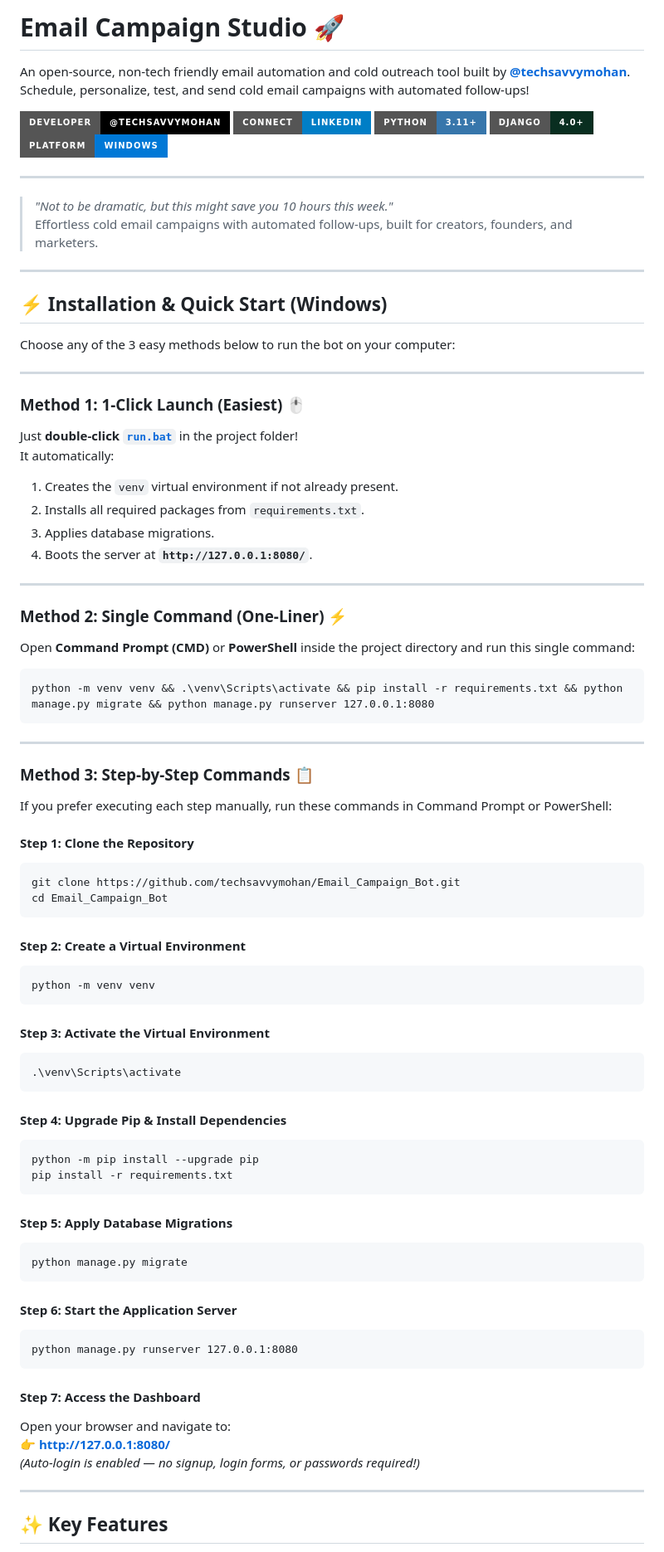
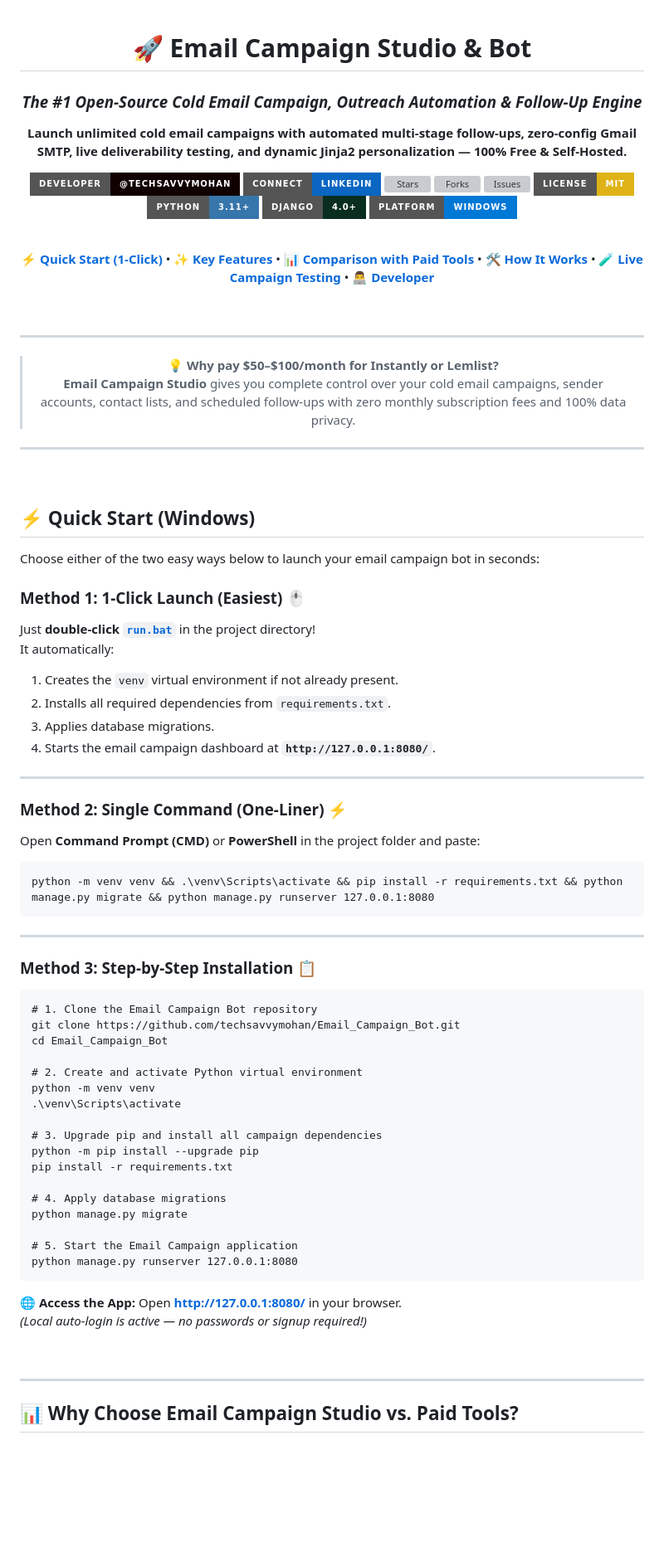
Before and after one commit to techsavvymohan/Email_Campaign_Bot, a Markdown page: readme.md, the part around one of its changes. Shown at 83% size. Rendered like a GitHub page; badges without logos; blank space fills up the shorter version; grey boxes are pictures that could not be loaded.

Commit message:
docs(readme): add viral SEO top banner and email campaign comparison matrix

````diff
--- a/readme.md
+++ b/readme.md
@@ -1,40 +1,62 @@
-# Email Campaign Studio 🚀
+<div align="center">
 
-An open-source, non-tech friendly email automation and cold outreach tool built by **[@techsavvymohan](https://github.com/techsavvymohan)**. Schedule, personalize, test, and send cold email campaigns with automated follow-ups!
+# 🚀 Email Campaign Studio & Bot
+### *The #1 Open-Source Cold Email Campaign, Outreach Automation & Follow-Up Engine*
 
-[![Developed by @techsavvymohan](https://img.shields.io/badge/Developer-%40techsavvymohan-black?style=for-the-badge&logo=github)](https://github.com/techsavvymohan)
-[![LinkedIn](https://img.shields.io/badge/Connect-LinkedIn-blue?style=for-the-badge&logo=linkedin)](https://www.linkedin.com/in/techsavvymohan)
-[![Python](https://img.shields.io/badge/Python-3.11+-3776AB?style=for-the-badge&logo=python&logoColor=white)](https://www.python.org/)
-[![Django](https://img.shields.io/badge/Django-4.0+-092E20?style=for-the-badge&logo=django&logoColor=white)](https://www.djangoproject.com/)
-[![Windows](https://img.shields.io/badge/Platform-Windows-0078D6?style=for-the-badge&logo=windows&logoColor=white)](https://www.microsoft.com/windows)
+<p align="center">
+  <b>Launch unlimited cold email campaigns with automated multi-stage follow-ups, zero-config Gmail SMTP, live deliverability testing, and dynamic Jinja2 personalization — 100% Free & Self-Hosted.</b>
+</p>
+
+[![Developer](https://img.shields.io/badge/Developer-%40techsavvymohan-100000?style=for-the-badge&logo=github&logoColor=white)](https://github.com/techsavvymohan)
+[![LinkedIn](https://img.shields.io/badge/Connect-LinkedIn-0A66C2?style=for-the-badge&logo=linkedin&logoColor=white)](https://www.linkedin.com/in/techsavvymohan)
+[![Stars](https://img.shields.io/github/stars/techsavvymohan/Email_Campaign_Bot?style=for-the-badge&color=ffd700&label=%E2%AD%90%20Stars)](https://github.com/techsavvymohan/Email_Campaign_Bot/stargazers)
+[![Forks](https://img.shields.io/github/forks/techsavvymohan/Email_Campaign_Bot?style=for-the-badge&color=blue&label=%F0%9F%94%80%20Forks)](https://github.com/techsavvymohan/Email_Campaign_Bot/network/members)
+[![Issues](https://img.shields.io/github/issues/techsavvymohan/Email_Campaign_Bot?style=for-the-badge&color=success&label=%E2%9C%94%EF%B8%8F%20Issues)](https://github.com/techsavvymohan/Email_Campaign_Bot/issues)
+[![License: MIT](https://img.shields.io/badge/License-MIT-yellow.svg?style=for-the-badge)](License.txt)
+[![Python 3.11+](https://img.shields.io/badge/Python-3.11+-3776AB?style=for-the-badge&logo=python&logoColor=white)](https://www.python.org/)
+[![Django 4.0+](https://img.shields.io/badge/Django-4.0+-092E20?style=for-the-badge&logo=django&logoColor=white)](https://www.djangoproject.com/)
+[![Windows Compatible](https://img.shields.io/badge/Platform-Windows-0078D6?style=for-the-badge&logo=windows&logoColor=white)](https://www.microsoft.com/windows)
+
+<br/>
+
+[**⚡ Quick Start (1-Click)**](#-quick-start-windows) •
+[**✨ Key Features**](#-key-features) •
+[**📊 Comparison with Paid Tools**](#-why-choose-email-campaign-studio-vs-paid-tools) •
+[**🛠️ How It Works**](#%EF%B8%8F-how-an-email-campaign-works) •
+[**🧪 Live Campaign Testing**](#-live-campaign-testing-on-2-emails) •
+[**👨‍💻 Developer**](#-developer--maintainer)
+
+<br/>
 
 ---
 
-> *"Not to be dramatic, but this might save you 10 hours this week."*
-> Effortless cold email campaigns with automated follow-ups, built for creators, founders, and marketers.
+> 💡 **Why pay $50–$100/month for Instantly or Lemlist?**
+> **Email Campaign Studio** gives you complete control over your cold email campaigns, sender accounts, contact lists, and scheduled follow-ups with zero monthly subscription fees and 100% data privacy.
 
 ---
 
-## ⚡ Installation & Quick Start (Windows)
+</div>
 
-Choose any of the 3 easy methods below to run the bot on your computer:
+<br/>
 
----
+## ⚡ Quick Start (Windows)
+
+Choose either of the two easy ways below to launch your email campaign bot in seconds:
 
 ### Method 1: 1-Click Launch (Easiest) 🖱️
 
-Just **double-click [`run.bat`](run.bat)** in the project folder!
+Just **double-click [`run.bat`](run.bat)** in the project directory!
 It automatically:
 1. Creates the `venv` virtual environment if not already present.
-2. Installs all required packages from `requirements.txt`.
+2. Installs all required dependencies from `requirements.txt`.
 3. Applies database migrations.
-4. Boots the server at **`http://127.0.0.1:8080/`**.
+4. Starts the email campaign dashboard at **`http://127.0.0.1:8080/`**.
 
 ---
 
 ### Method 2: Single Command (One-Liner) ⚡
 
-Open **Command Prompt (CMD)** or **PowerShell** inside the project directory and run this single command:
+Open **Command Prompt (CMD)** or **PowerShell** in the project folder and paste:
 
 ```cmd
 python -m venv venv && .\venv\Scripts\activate && pip install -r requirements.txt && python manage.py migrate && python manage.py runserver 127.0.0.1:8080
@@ -42,48 +64,34 @@ python -m venv venv && .\venv\Scripts\activate && pip install -r requirements.tx
 
 ---
 
-### Method 3: Step-by-Step Commands 📋
+### Method 3: Step-by-Step Installation 📋
 
-If you prefer executing each step manually, run these commands in Command Prompt or PowerShell:
-
-#### Step 1: Clone the Repository
 ```cmd
+# 1. Clone the Email Campaign Bot repository
 git clone https://github.com/techsavvymohan/Email_Campaign_Bot.git
 cd Email_Campaign_Bot
-```
 
-#### Step 2: Create a Virtual Environment
-```cmd
+# 2. Create and activate Python virtual environment
 python -m venv venv
-```
+.\venv\Scripts\activate
 
-#### Step 3: Activate the Virtual Environment
-```cmd
-.\venv\Scripts\activate
-```
-
-#### Step 4: Upgrade Pip & Install Dependencies
-```cmd
+# 3. Upgrade pip and install all campaign dependencies
 python -m pip install --upgrade pip
 pip install -r requirements.txt
-```
 
-#### Step 5: Apply Database Migrations
-```cmd
+# 4. Apply database migrations
 python manage.py migrate
-```
 
-#### Step 6: Start the Application Server
-```cmd
+# 5. Start the Email Campaign application
 python manage.py runserver 127.0.0.1:8080
 ```
 
-#### Step 7: Access the Dashboard
-Open your browser and navigate to:
-👉 **[http://127.0.0.1:8080/](http://127.0.0.1:8080/)**
-*(Auto-login is enabled — no signup, login forms, or passwords required!)*
+🌐 **Access the App:** Open **[http://127.0.0.1:8080/](http://127.0.0.1:8080/)** in your browser.
+*(Local auto-login is active — no passwords or signup required!)*
+
+<br/>
 
 ---
 
-## ✨ Key Features
+## 📊 Why Choose Email Campaign Studio vs. Paid Tools?
 
````
Also changed, not shown: other parts of readme.md (+79 -25 lines).
